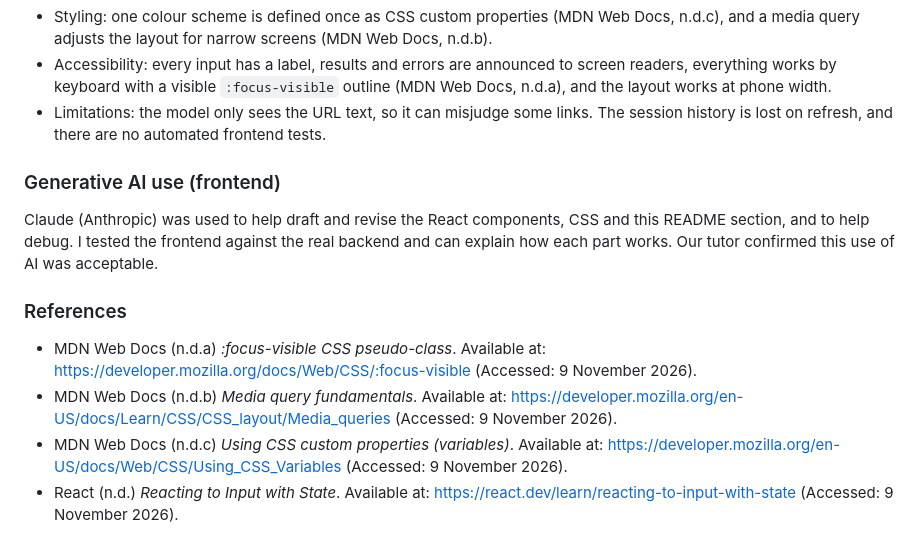
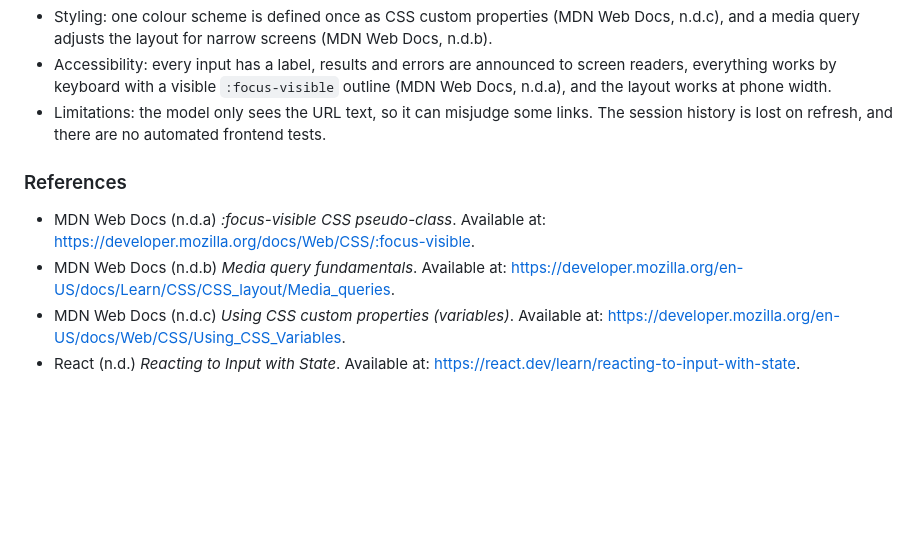
Before and after one commit to 105249112/Phishing_URL_Detection_Project, a Markdown page: README.md, the part around the change. Rendered like a GitHub page; blank space fills up the shorter version.

Commit message:
Updated frontend readme section

```diff
--- a/README.md
+++ b/README.md
@@ -298,13 +298,9 @@ Then open http://localhost:5173.
 - Accessibility: every input has a label, results and errors are announced to screen readers, everything works by keyboard with a visible `:focus-visible` outline (MDN Web Docs, n.d.a), and the layout works at phone width.
 - Limitations: the model only sees the URL text, so it can misjudge some links. The session history is lost on refresh, and there are no automated frontend tests.
 
-### Generative AI use (frontend)
-
-Claude (Anthropic) was used to help draft and revise the React components, CSS and this README section, and to help debug. I tested the frontend against the real backend and can explain how each part works. Our tutor confirmed this use of AI was acceptable.
-
 ### References
 
-- MDN Web Docs (n.d.a) *:focus-visible CSS pseudo-class*. Available at: https://developer.mozilla.org/docs/Web/CSS/:focus-visible (Accessed: 9 November 2026).
-- MDN Web Docs (n.d.b) *Media query fundamentals*. Available at: https://developer.mozilla.org/en-US/docs/Learn/CSS/CSS_layout/Media_queries (Accessed: 9 November 2026).
-- MDN Web Docs (n.d.c) *Using CSS custom properties (variables)*. Available at: https://developer.mozilla.org/en-US/docs/Web/CSS/Using_CSS_Variables (Accessed: 9 November 2026).
-- React (n.d.) *Reacting to Input with State*. Available at: https://react.dev/learn/reacting-to-input-with-state (Accessed: 9 November 2026).
+- MDN Web Docs (n.d.a) *:focus-visible CSS pseudo-class*. Available at: https://developer.mozilla.org/docs/Web/CSS/:focus-visible.
+- MDN Web Docs (n.d.b) *Media query fundamentals*. Available at: https://developer.mozilla.org/en-US/docs/Learn/CSS/CSS_layout/Media_queries.
+- MDN Web Docs (n.d.c) *Using CSS custom properties (variables)*. Available at: https://developer.mozilla.org/en-US/docs/Web/CSS/Using_CSS_Variables.
+- React (n.d.) *Reacting to Input with State*. Available at: https://react.dev/learn/reacting-to-input-with-state.
```
